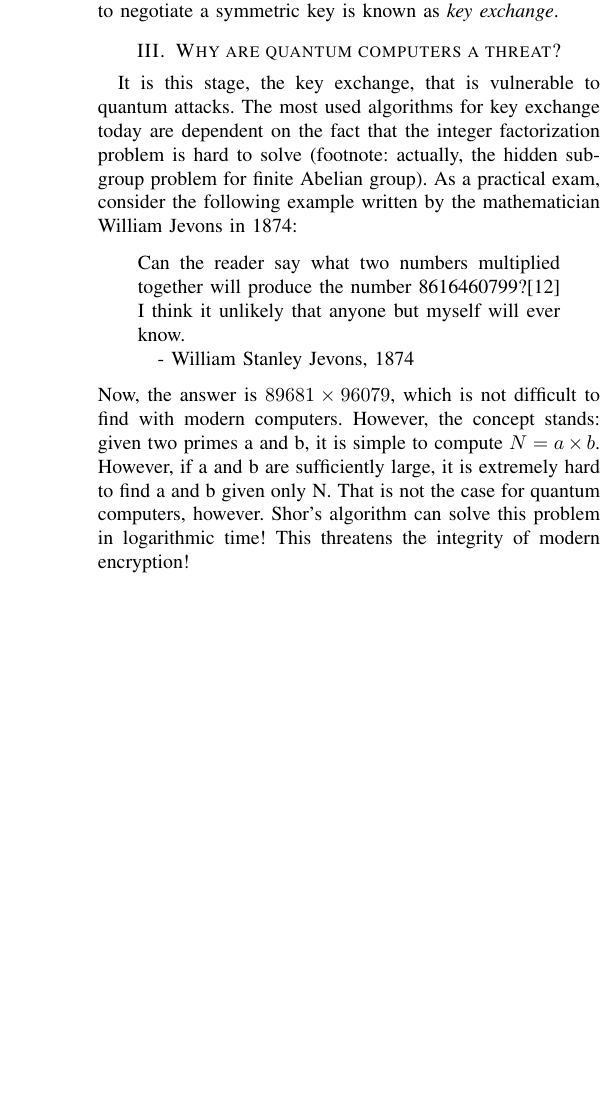
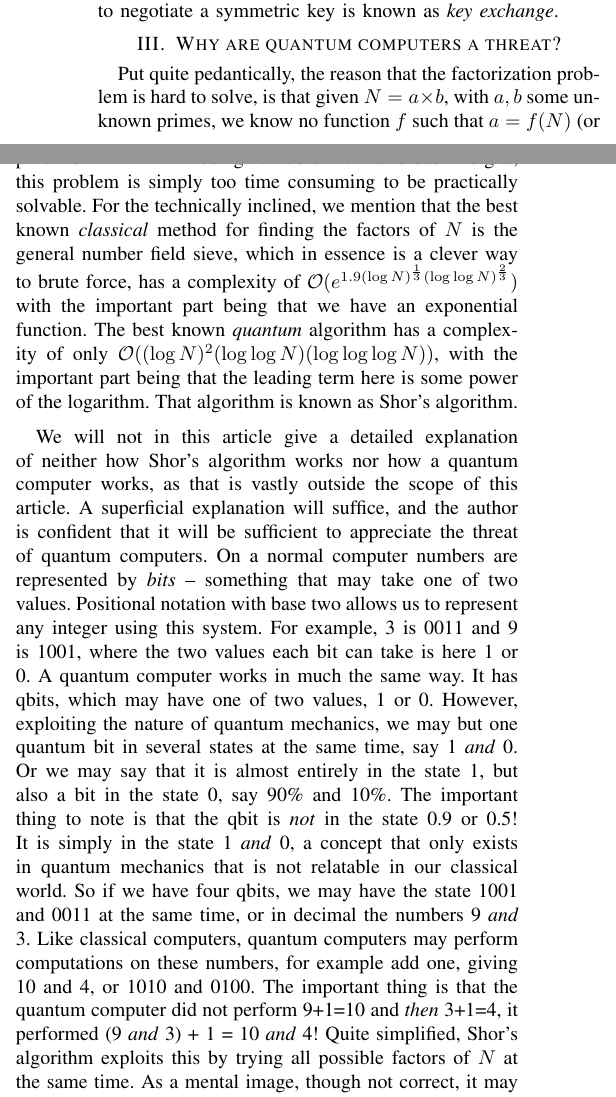
Before and after one commit to Northo/InfoSec__technical, a LaTeX paper (teknisk.tex): part of one column of page 2 of 3 before the commit and two parts of the columns of page 2 of 3 after it, the two joined at a grey line, cut so that both start at the same text, the shorter picture padded with empty space. Compiled offline with pdfLaTeX.

Commit message:
Writes text

```diff
--- a/teknisk.tex
+++ b/teknisk.tex
@@ -99,20 +118,33 @@ This process of using asymmetric encryption to negotiate a symmetric key is know
 
 
 \section{Why are quantum computers a threat?}
-It is this stage, the key exchange, that is vulnerable to quantum attacks.
-The most used algorithms for key exchange today are dependent on the fact that the integer factorization problem is hard to solve (footnote: actually, the hidden subgroup problem for finite Abelian group).
-As a practical exam, consider the following example written by the mathematician William Jevons in 1874:
-\begin{quoting}
-Can the reader say what two numbers multiplied together will produce the number 8616460799?[12] I think it unlikely that anyone but myself will ever know.
+Put quite pedantically, the reason that the factorization problem is hard to solve, is that given $N = a \times b$, with $a,b$ some unknown primes, we know no function $f$ such that $a = f(N)$ (or $b=\tilde{f}(N)$ for that matter).
+One must simply try to brute force the problem, guessing $a$ and $b$ until we find some numbers that produce $N$. \footnote{There exists techniques for limiting the what $a$ and $b$ may be and finding the most efficient order in which to choose, however the principle stands}
+With $N$ being numbers with hundreds of digits, this problem is simply too time consuming to be practically solvable.
+For the technically inclined, we mention that the best known \emph{classical} method for finding the factors of $N$ is the general number field sieve, which in essence is a clever way to brute force, has a complexity of
+$\mathcal{O}(e^{1.9 (\log N)^\frac13 (\log\log N)^\frac23})$ with the important part being that we have an exponential function.
+The best known \emph{quantum} algorithm has a complexity of only $\mathcal{O}((\log N)^2 (\log \log N)(\log \log\log N))$, with the important part being that the leading term here is some power of the logarithm.
+That algorithm is known as Shor's algorithm.
 
-- William Stanley Jevons, 1874
-\end{quoting}
-Now, the answer is $89681 \times 96079$, which is not difficult to find with modern computers.
-However, the concept stands: given two primes a and b, it is simple to compute $N = a \times b$.
-However, if a and b are sufficiently large, it is extremely hard to find a and b given only N.
-That is not the case for quantum computers, however.
-Shor's algorithm can solve this problem in logarithmic time!
-This threatens the integrity of modern encryption!
+We will not in this article give a detailed explanation of neither how Shor's algorithm works nor how a quantum computer works, as that is vastly outside the scope of this article.
+A superficial explanation will suffice, and the author is confident that it will be sufficient to appreciate the threat of quantum computers.
+On a normal computer numbers are represented by \emph{bits} -- something that may take one of two values.
+Positional notation with base two allows us to represent any integer using this system.
+For example, 3 is 0011 and 9 is 1001, where the two values each bit can take is here 1 or 0.
+A quantum computer works in much the same way.
+It has qbits, which may have one of two values, 1 or 0.
+However, exploiting the nature of quantum mechanics, we may but one quantum bit in several states at the same time, say 1 \emph{and} 0.
+Or we may say that it is almost entirely in the state 1, but also a bit in the state 0, say 90\% and 10\%.
+The important thing to note is that the qbit is \emph{not} in the state 0.9 or 0.5!
+It is simply in the state 1 \emph{and} 0, a concept that only exists in quantum mechanics that is not relatable in our classical world.
+So if we have four qbits, we may have the state 1001 and 0011 at the same time, or in decimal the numbers 9 \emph{and} 3.
+Like classical computers, quantum computers may perform computations on these numbers, for example add one, giving 10 and 4, or 1010 and 0100.
+The important thing is that the quantum computer did not perform 9+1=10 and \emph{then} 3+1=4, it performed (9 \emph{and} 3) + 1 = 10 \emph{and} 4!
+Quite simplified, Shor's algorithm exploits this by trying all possible factors of $N$ at the same time.
+As a mental image, though not correct, it may be helpful to imagine that we have the state 2 and 3 and 5 and 7 and ... and then try to divide $N$ by that state, we should then get $N$/2 and $N$/3 and $N$/5 and $N$/7 and ..., and we simply find the number that is also a integer. \footnote{Note that this is \emph{vastly} simplified. Anyone with knowledge of quantum mechanics will immediately recognize the issue of measurement in this example. The actual algorithm exploits a clever measurement giving a periodic state that through a quantum fourier transform may more easily be measured}.
+
+Shor's algorithm may be run on a classical machine, but one of the steps is slow.
+
 
 \subsection{When will the quantum computers be here?}
 How long until this is a realistic threat?
```
Also changed, not shown: teknisk.tex (25 more changed lines).
